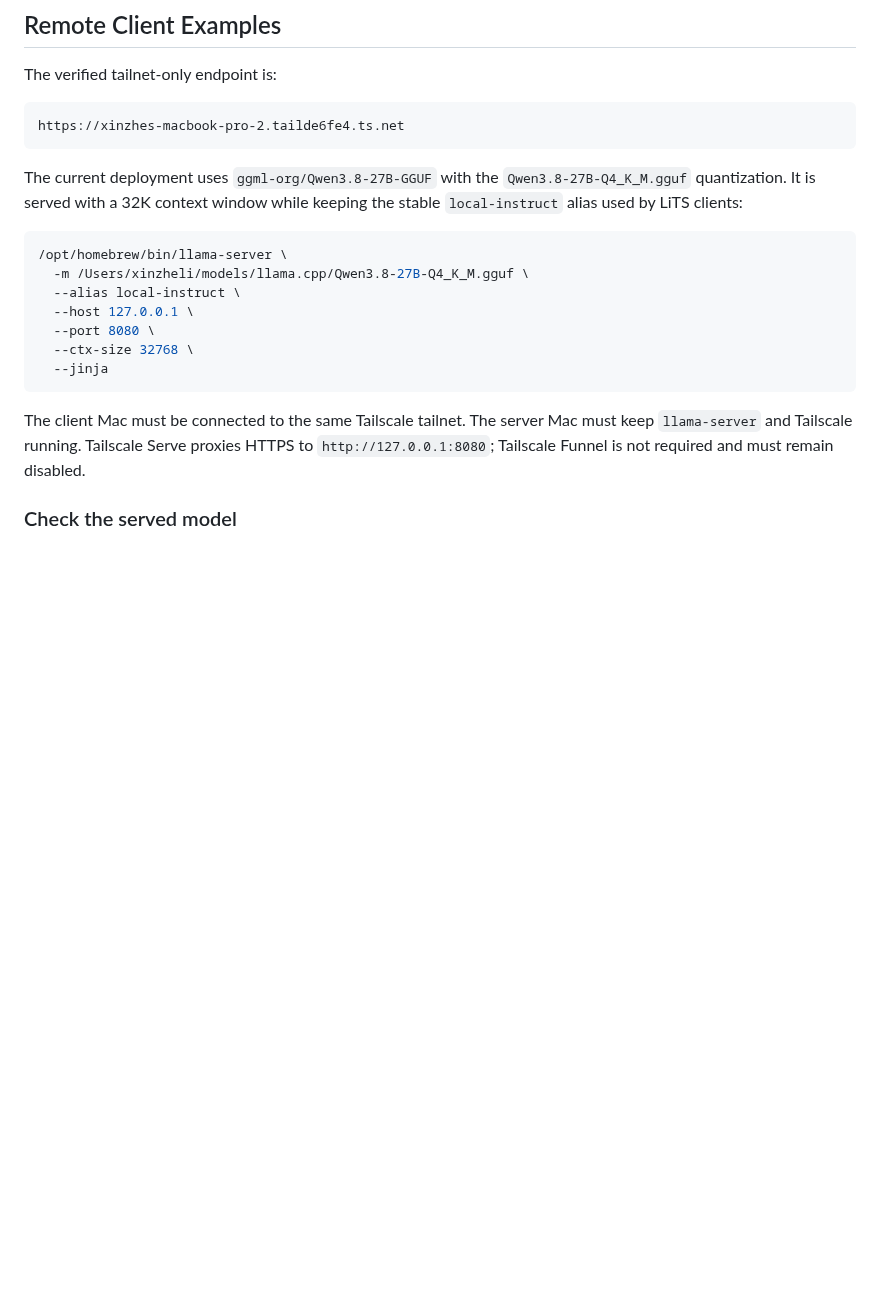
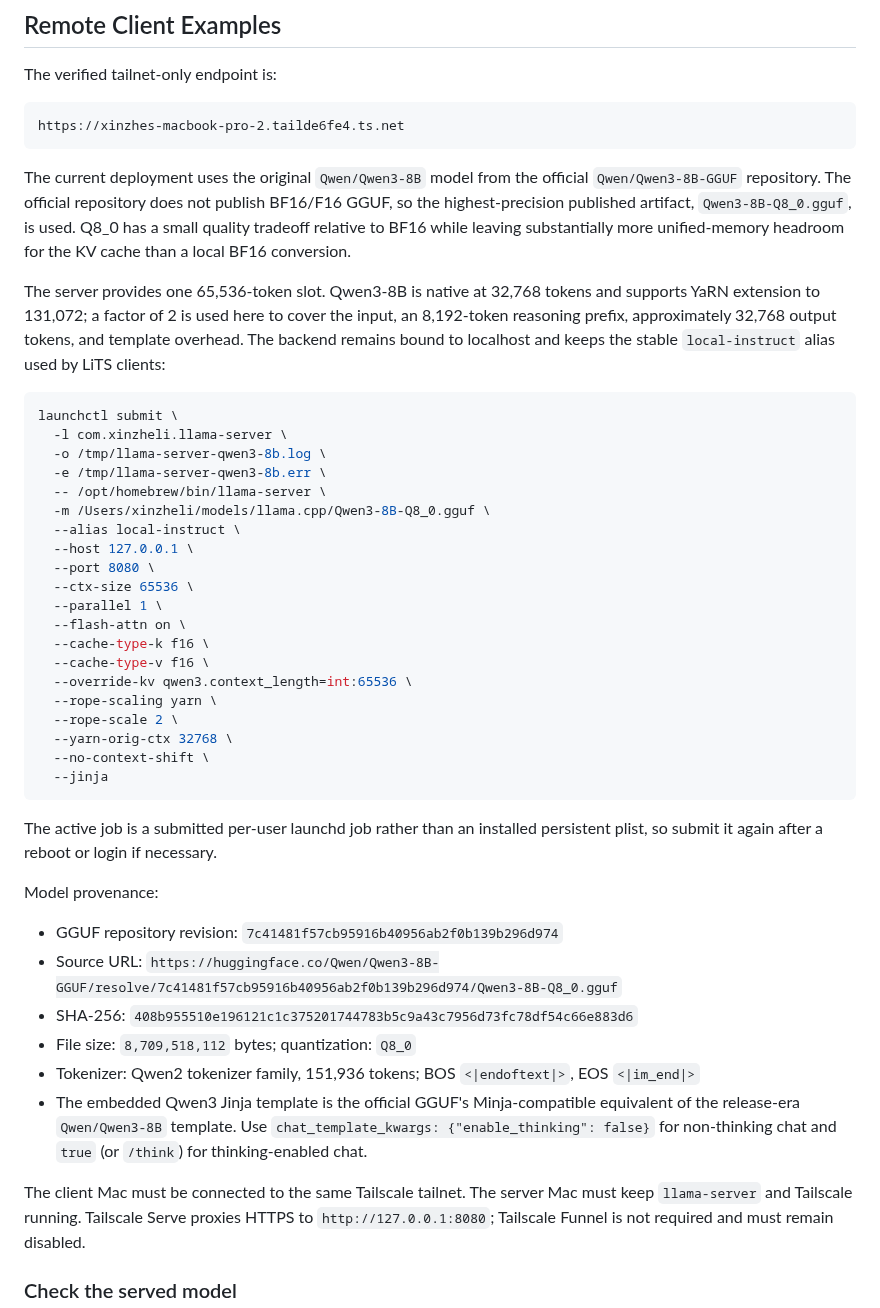
Before and after one commit to xinzhel/lits-llm, a Markdown page: docs/lm/LLAMA_CPP_TAILSCALE_SETUP.md, the part around the change. Drawn GitHub-style; blank space fills up the shorter version.

Commit message:
docs: update Qwen3-8B deployment setup

````diff
--- a/docs/lm/LLAMA_CPP_TAILSCALE_SETUP.md
+++ b/docs/lm/LLAMA_CPP_TAILSCALE_SETUP.md
@@ -143,19 +143,54 @@ The verified tailnet-only endpoint is:
 https://xinzhes-macbook-pro-2.tailde6fe4.ts.net
 ```
 
-The current deployment uses `ggml-org/Qwen3.8-27B-GGUF` with the
-`Qwen3.8-27B-Q4_K_M.gguf` quantization. It is served with a 32K context window while keeping
-the stable `local-instruct` alias used by LiTS clients:
+The current deployment uses the original `Qwen/Qwen3-8B` model from the official
+`Qwen/Qwen3-8B-GGUF` repository. The official repository does not publish BF16/F16 GGUF, so
+the highest-precision published artifact, `Qwen3-8B-Q8_0.gguf`, is used. Q8_0 has a small
+quality tradeoff relative to BF16 while leaving substantially more unified-memory headroom
+for the KV cache than a local BF16 conversion.
+
+The server provides one 65,536-token slot. Qwen3-8B is native at 32,768 tokens and supports
+YaRN extension to 131,072; a factor of 2 is used here to cover the input, an 8,192-token
+reasoning prefix, approximately 32,768 output tokens, and template overhead. The backend
+remains bound to localhost and keeps the stable `local-instruct` alias used by LiTS clients:
 
 ```bash
-/opt/homebrew/bin/llama-server \
-  -m /Users/xinzheli/models/llama.cpp/Qwen3.8-27B-Q4_K_M.gguf \
+launchctl submit \
+  -l com.xinzheli.llama-server \
+  -o /tmp/llama-server-qwen3-8b.log \
+  -e /tmp/llama-server-qwen3-8b.err \
+  -- /opt/homebrew/bin/llama-server \
+  -m /Users/xinzheli/models/llama.cpp/Qwen3-8B-Q8_0.gguf \
   --alias local-instruct \
   --host 127.0.0.1 \
   --port 8080 \
-  --ctx-size 32768 \
+  --ctx-size 65536 \
+  --parallel 1 \
+  --flash-attn on \
+  --cache-type-k f16 \
+  --cache-type-v f16 \
+  --override-kv qwen3.context_length=int:65536 \
+  --rope-scaling yarn \
+  --rope-scale 2 \
+  --yarn-orig-ctx 32768 \
+  --no-context-shift \
   --jinja
 ```
+
+The active job is a submitted per-user launchd job rather than an installed persistent plist,
+so submit it again after a reboot or login if necessary.
+
+Model provenance:
+
+- GGUF repository revision: `7c41481f57cb95916b40956ab2f0b139b296d974`
+- Source URL: `https://huggingface.co/Qwen/Qwen3-8B-GGUF/resolve/7c41481f57cb95916b40956ab2f0b139b296d974/Qwen3-8B-Q8_0.gguf`
+- SHA-256: `408b955510e196121c1c375201744783b5c9a43c7956d73fc78df54c66e883d6`
+- File size: `8,709,518,112` bytes; quantization: `Q8_0`
+- Tokenizer: Qwen2 tokenizer family, 151,936 tokens; BOS `<|endoftext|>`, EOS `<|im_end|>`
+- The embedded Qwen3 Jinja template is the official GGUF's Minja-compatible equivalent of
+  the release-era `Qwen/Qwen3-8B` template. Use
+  `chat_template_kwargs: {"enable_thinking": false}` for non-thinking chat and `true` (or
+  `/think`) for thinking-enabled chat.
 
 The client Mac must be connected to the same Tailscale tailnet. The server Mac must keep
 `llama-server` and Tailscale running. Tailscale Serve proxies HTTPS to
````
